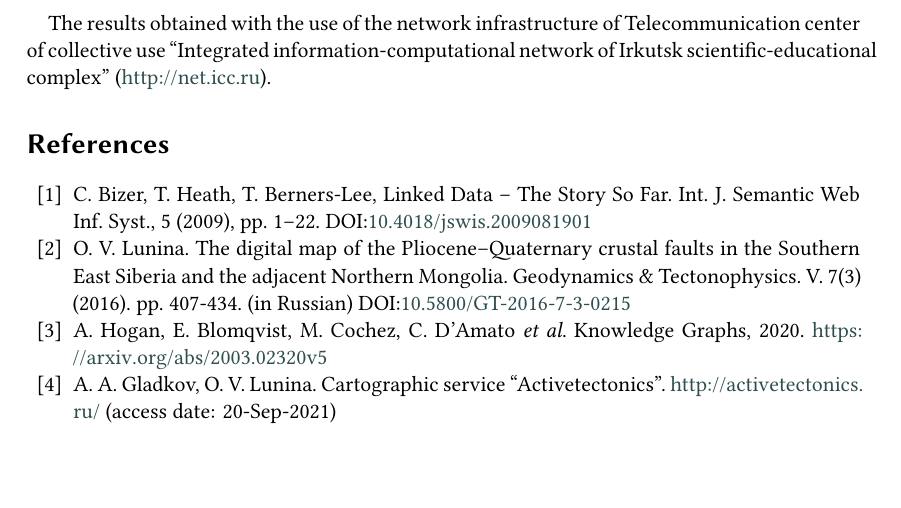
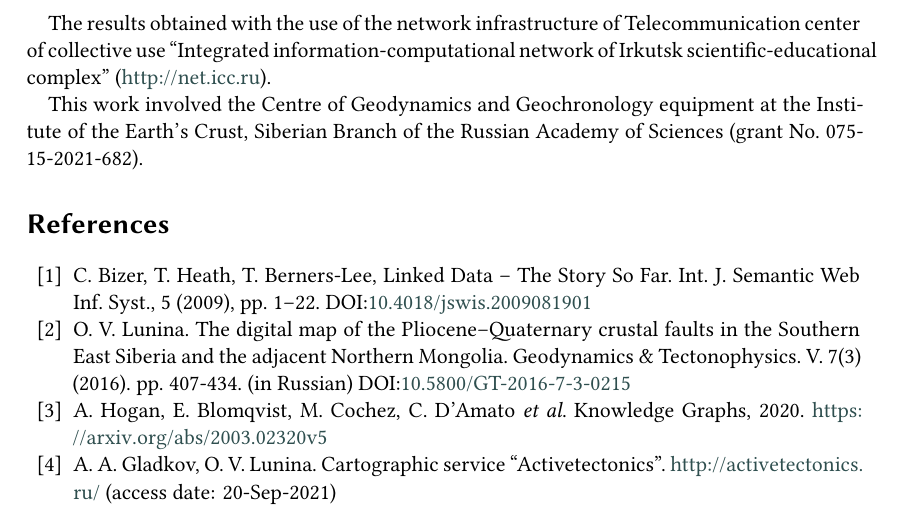
Before and after one commit to eugeneai/itams-2021, a LaTeX document (cherkashin-et-al-itams-2021.tex): part of page 10 of 11, cut so that both start at the same text, the shorter picture padded with empty space. Compiled offline with XeLaTeX; a LaTeX package or settings file that is missing is left out.

Commit message:
Added CCU ack.

```diff
--- a/cherkashin-et-al-itams-2021.tex
+++ b/cherkashin-et-al-itams-2021.tex
@@ -351,8 +351,10 @@ In order to construct an environment for natural phenomena spatial modeling and
   The study was partially carried out within the basic budgetary research project ``Modern geodynamics, mechanisms of destruction of the lithosphere and hazardous geological processes in Central Asia'', No.~FWEF-2021-0009.
 
   The results obtained with the use of the network infrastructure of Telecommunication center of collective use ``Integrated information-computational network of Irkutsk scientific-educational complex'' (\url{http://net.icc.ru}).
+
+This work involved the Centre of Geodynamics and Geochronology equipment at the Institute of the Earth's Crust, Siberian Branch of the Russian Academy of Sciences (grant No.~075-15-2021-682).
+
 \end{acknowledgments}
-
 %%
 %% Define the bibliography file to be used
 % \bibliography{sample-ceur}
```
Also changed, not shown: cherkashin-et-al-itams-2021.pdf.
